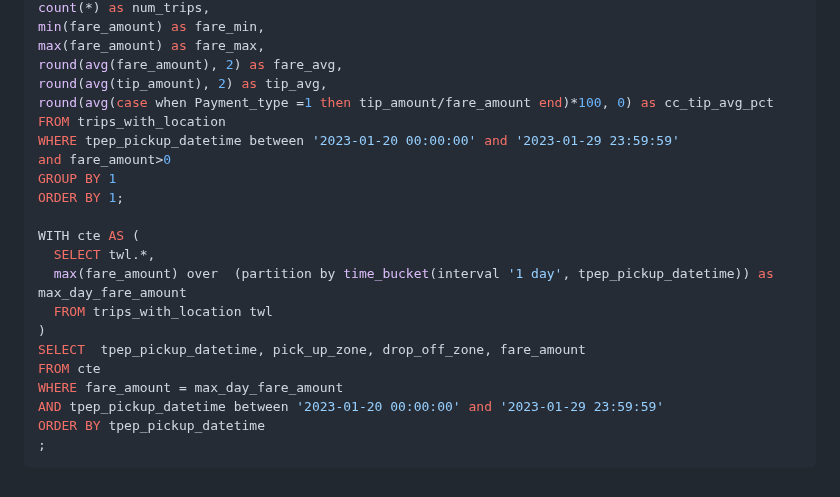
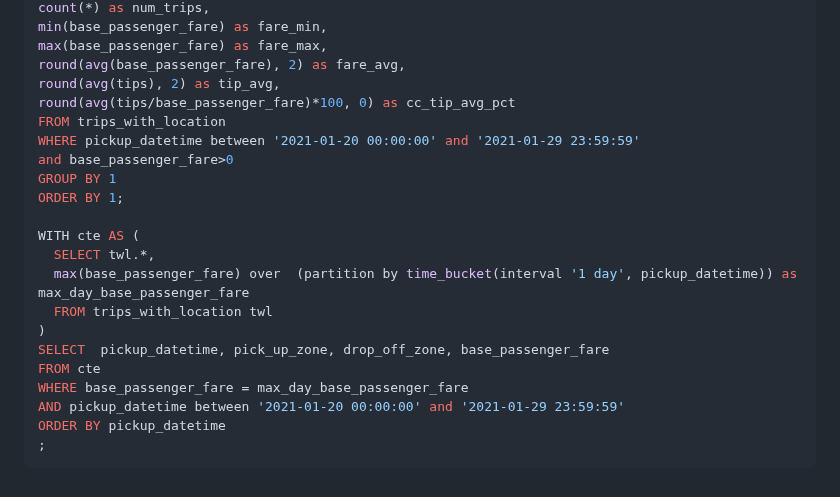
Before and after one commit to PacktPublishing/Getting-Started-with-DuckDB, a Markdown page: chapter_03/README.md, the part around one of its changes. Drawn GitHub-style.

````diff
--- a/chapter_03/README.md
+++ b/chapter_03/README.md
@@ -213,24 +230,24 @@ SELECT time_bucket(interval '1 day', tpep_pickup_datetime) as day_of,
 count(*) as num_trips,
-min(fare_amount) as fare_min,
-max(fare_amount) as fare_max,
-round(avg(fare_amount), 2) as fare_avg,
-round(avg(tip_amount), 2) as tip_avg,
-round(avg(case when Payment_type =1 then tip_amount/fare_amount end)*100, 0) as cc_tip_avg_pct
+min(base_passenger_fare) as fare_min,
+max(base_passenger_fare) as fare_max,
+round(avg(base_passenger_fare), 2) as fare_avg,
+round(avg(tips), 2) as tip_avg,
+round(avg(tips/base_passenger_fare)*100, 0) as cc_tip_avg_pct
 FROM trips_with_location
-WHERE tpep_pickup_datetime between '2023-01-20 00:00:00' and '2023-01-29 23:59:59'
-and fare_amount>0
+WHERE pickup_datetime between '2021-01-20 00:00:00' and '2021-01-29 23:59:59'
+and base_passenger_fare>0
 GROUP BY 1
 ORDER BY 1;
 
 WITH cte AS (
   SELECT twl.*,
-  max(fare_amount) over  (partition by time_bucket(interval '1 day', tpep_pickup_datetime)) as max_day_fare_amount
+  max(base_passenger_fare) over  (partition by time_bucket(interval '1 day', pickup_datetime)) as max_day_base_passenger_fare
   FROM trips_with_location twl
 )
-SELECT  tpep_pickup_datetime, pick_up_zone, drop_off_zone, fare_amount
+SELECT  pickup_datetime, pick_up_zone, drop_off_zone, base_passenger_fare
 FROM cte
-WHERE fare_amount = max_day_fare_amount
-AND tpep_pickup_datetime between '2023-01-20 00:00:00' and '2023-01-29 23:59:59'
-ORDER BY tpep_pickup_datetime
+WHERE base_passenger_fare = max_day_base_passenger_fare
+AND pickup_datetime between '2021-01-20 00:00:00' and '2021-01-29 23:59:59'
+ORDER BY pickup_datetime
 ;
 ```
````
Also changed, not shown: other parts of chapter_03/README.md (+33 -16 lines).
